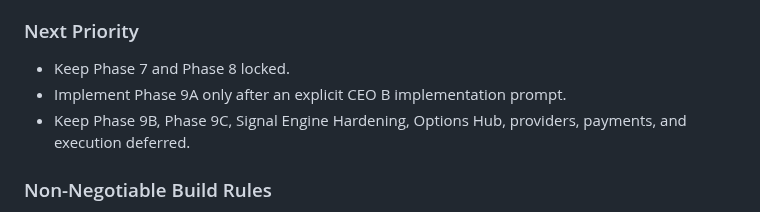
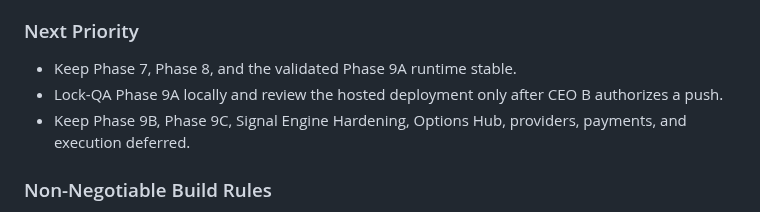
Before and after one commit to Burberrry/Pickaxe-Capital, a Markdown page: README.md, the part around the change. Rendered like a GitHub page.

Commit message:
docs: auto-update README game plan

```diff
--- a/README.md
+++ b/README.md
@@ -137,8 +137,8 @@ Options Alerts organizes research candidates and supporting evidence for human r
 
 ### Next Priority
 
-- Keep Phase 7 and Phase 8 locked.
-- Implement Phase 9A only after an explicit CEO B implementation prompt.
+- Keep Phase 7, Phase 8, and the validated Phase 9A runtime stable.
+- Lock-QA Phase 9A locally and review the hosted deployment only after CEO B authorizes a push.
 - Keep Phase 9B, Phase 9C, Signal Engine Hardening, Options Hub, providers, payments, and execution deferred.
 
 ### Non-Negotiable Build Rules
```
